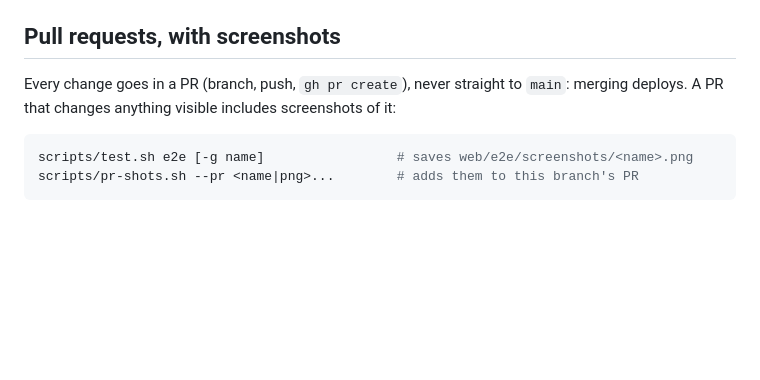
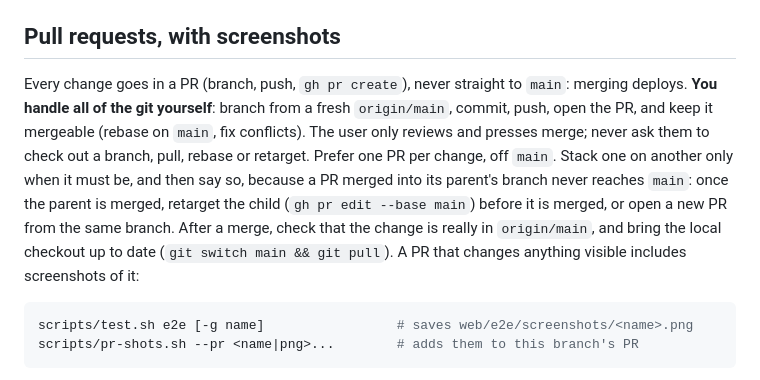
Before and after one commit to gunnaringe/sermon-normalizer, a Markdown page: AGENTS.md, the part around the change. GitHub-like rendering; blank space fills up the shorter version.

Commit message:
AGENTS.md: agents handle the git, the user only reviews and merges (#4)
Co-authored-by: Claude Sonnet 5.5 <noreply@anthropic.com>

````diff
--- a/AGENTS.md
+++ b/AGENTS.md
@@ -92,7 +92,13 @@ need (`grep -n`, offsets). Playwright screenshots land in `web/e2e/screenshots/`
 ## Pull requests, with screenshots
 
 Every change goes in a PR (branch, push, `gh pr create`), never straight to `main`:
-merging deploys. A PR that changes anything visible includes screenshots of it:
+merging deploys. **You handle all of the git yourself**: branch from a fresh `origin/main`, commit, push,
+open the PR, and keep it mergeable (rebase on `main`, fix conflicts). The user only reviews and presses
+merge; never ask them to check out a branch, pull, rebase or retarget. Prefer one PR per change, off
+`main`. Stack one on another only when it must be, and then say so, because a PR merged into its parent's
+branch never reaches `main`: once the parent is merged, retarget the child (`gh pr edit --base main`)
+before it is merged, or open a new PR from the same branch. After a merge, check that the change is
+really in `origin/main`, and bring the local checkout up to date (`git switch main && git pull`). A PR that changes anything visible includes screenshots of it:
 
 ```bash
 scripts/test.sh e2e [-g name]                 # saves web/e2e/screenshots/<name>.png
````
